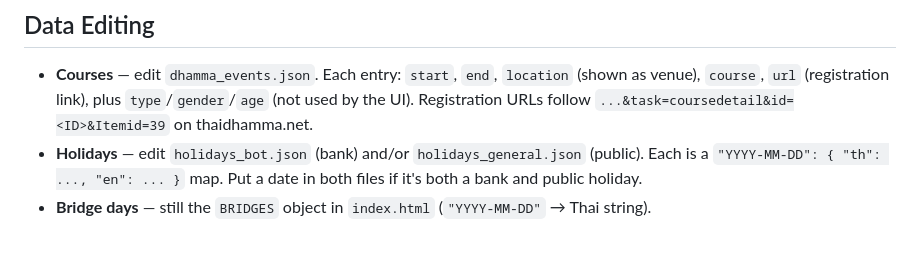
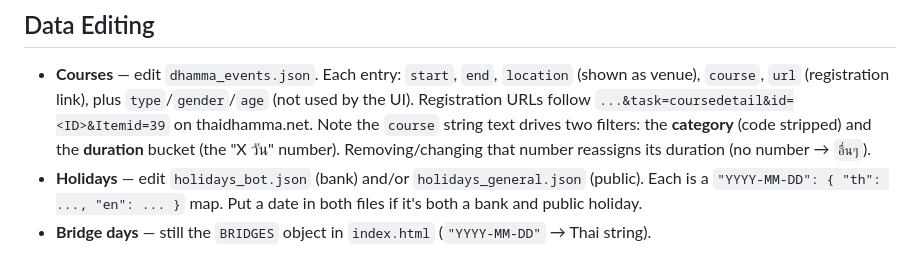
Before and after one commit to vittunyuta-aom/thaidhamma_calendar, a Markdown page: CLAUDE.md, the part around the change. GitHub-like rendering.

Commit message:
Document course-string coupling to category/duration filters
Co-Authored-By: Claude Sonnet 4.6 <noreply@anthropic.com>

```diff
--- a/CLAUDE.md
+++ b/CLAUDE.md
@@ -42,6 +42,9 @@ README.md
 - **Courses** — edit `dhamma_events.json`. Each entry: `start`, `end`, `location` (shown as
   venue), `course`, `url` (registration link), plus `type`/`gender`/`age` (not used by the UI).
   Registration URLs follow `...&task=coursedetail&id=<ID>&Itemid=39` on thaidhamma.net.
+  Note the `course` string text drives two filters: the **category** (code stripped) and the
+  **duration** bucket (the "X วัน" number). Removing/changing that number reassigns its duration
+  (no number → `อื่นๆ`).
 - **Holidays** — edit `holidays_bot.json` (bank) and/or `holidays_general.json` (public). Each is
   a `"YYYY-MM-DD": { "th": ..., "en": ... }` map. Put a date in both files if it's both a bank and
   public holiday.
```
